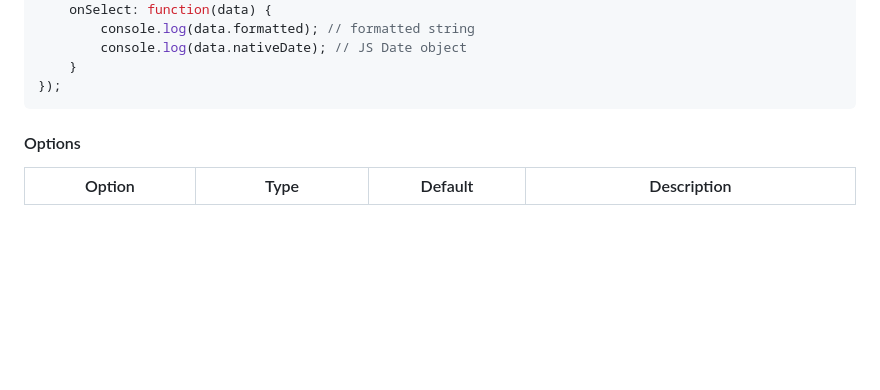
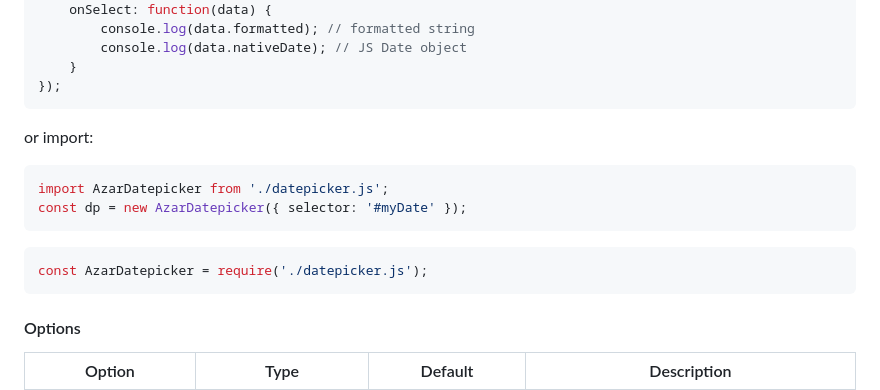
Before and after one commit to saeedvir/azar-datepicker, a Markdown page: README.md, the part around the change. Rendered like a GitHub page; blank space fills up the shorter version.

````diff
--- a/README.md
+++ b/README.md
@@ -43,6 +43,17 @@ new AzarDatepicker({
         console.log(data.nativeDate); // JS Date object
     }
 });
+```
+
+or import:
+
+```javascript
+import AzarDatepicker from './datepicker.js';
+const dp = new AzarDatepicker({ selector: '#myDate' });
+```
+
+```javascript
+const AzarDatepicker = require('./datepicker.js');
 ```
 
 #### Options
````
